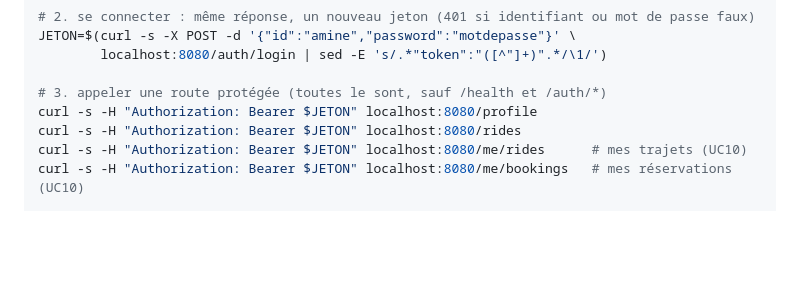
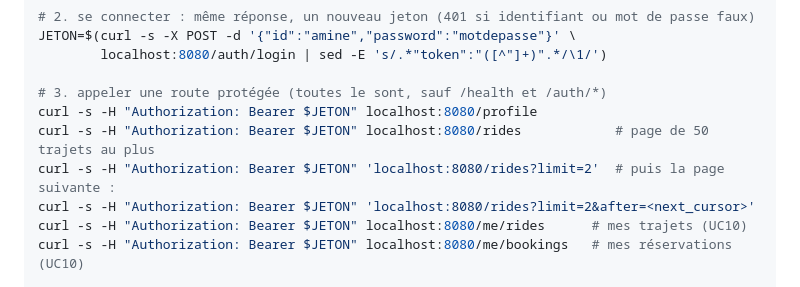
Before and after one commit to alaa-ilehi/Wasalni, a Markdown page: README.md, the part around the change. Drawn GitHub-style; blank space fills up the shorter version.

```diff
--- a/README.md
+++ b/README.md
@@ -31,7 +31,9 @@ JETON=$(curl -s -X POST -d '{"id":"amine","password":"motdepasse"}' \
 
 # 3. appeler une route protégée (toutes le sont, sauf /health et /auth/*)
 curl -s -H "Authorization: Bearer $JETON" localhost:8080/profile
-curl -s -H "Authorization: Bearer $JETON" localhost:8080/rides
+curl -s -H "Authorization: Bearer $JETON" localhost:8080/rides            # page de 50 trajets au plus
+curl -s -H "Authorization: Bearer $JETON" 'localhost:8080/rides?limit=2'  # puis la page suivante :
+curl -s -H "Authorization: Bearer $JETON" 'localhost:8080/rides?limit=2&after=<next_cursor>'
 curl -s -H "Authorization: Bearer $JETON" localhost:8080/me/rides      # mes trajets (UC10)
 curl -s -H "Authorization: Bearer $JETON" localhost:8080/me/bookings   # mes réservations (UC10)
 
```
Also changed, not shown: docs/architecture.md (+23 -1 lines), docs/uml/class-model.png, 17 other files.
